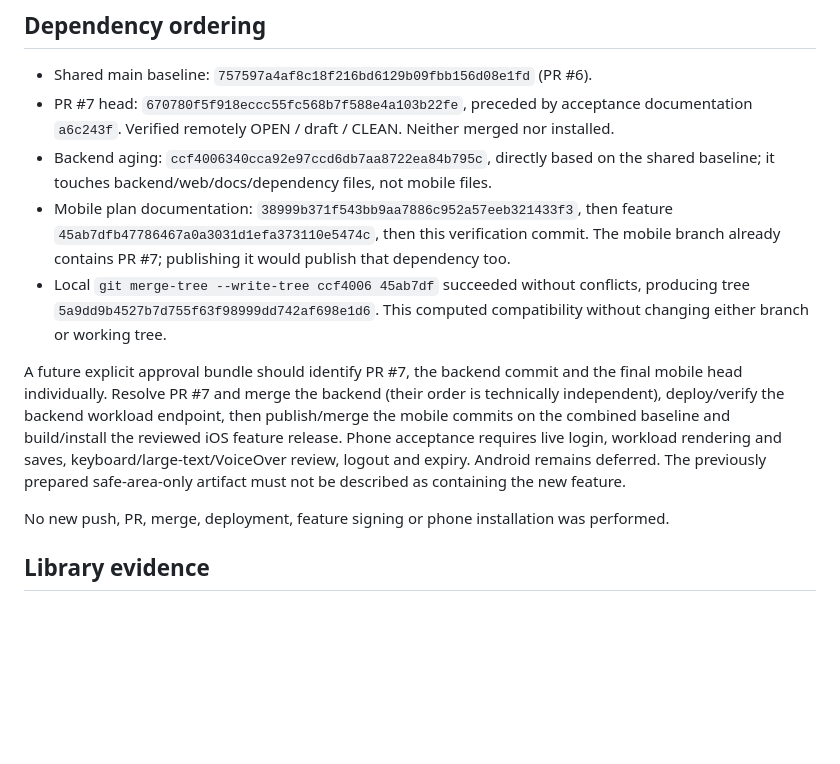
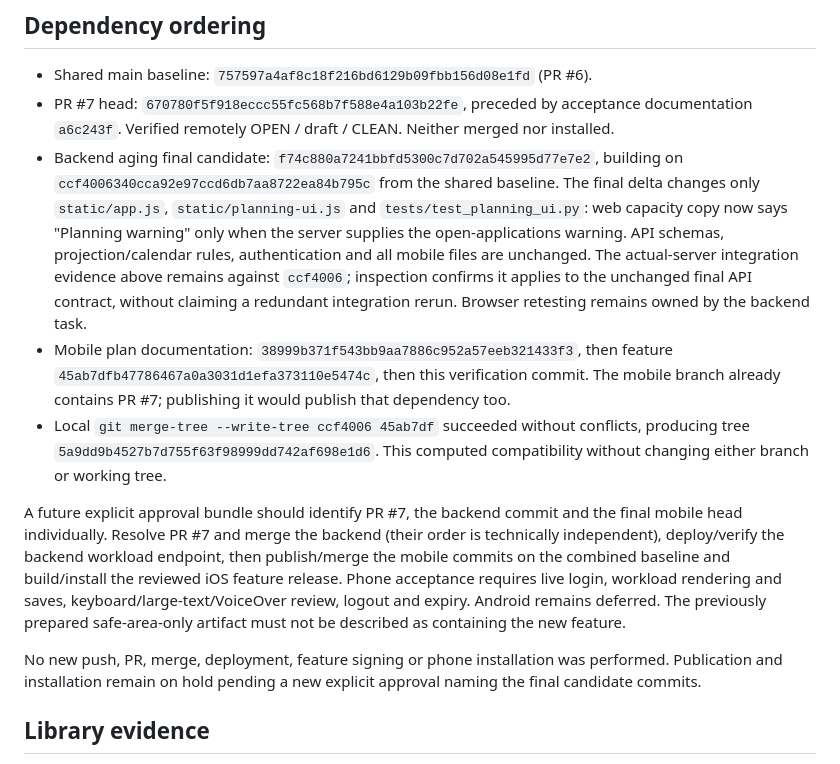
Before and after one commit to jaegerpicker/job_intel_tracker, a Markdown page: mobile/qa/RELEASE_DEPENDENCIES.md, the part around the change. Drawn GitHub-style; blank space fills up the shorter version.

Commit message:
Record final web-only backend candidate for mobile release

```diff
--- a/mobile/qa/RELEASE_DEPENDENCIES.md
+++ b/mobile/qa/RELEASE_DEPENDENCIES.md
@@ -18,13 +18,14 @@ Only the test transport maps a fixed HTTPS placeholder origin to loopback. It us
 
 - Shared main baseline: `757597a4af8c18f216bd6129b09fbb156d08e1fd` (PR #6).
 - PR #7 head: `670780f5f918eccc55fc568b7f588e4a103b22fe`, preceded by acceptance documentation `a6c243f`. Verified remotely OPEN / draft / CLEAN. Neither merged nor installed.
-- Backend aging: `ccf4006340cca92e97ccd6db7aa8722ea84b795c`, directly based on the shared baseline; it touches backend/web/docs/dependency files, not mobile files.
+- Backend aging final candidate: `f74c880a7241bbfd5300c7d702a545995d77e7e2`, building on `ccf4006340cca92e97ccd6db7aa8722ea84b795c` from the shared baseline. The final delta changes only `static/app.js`, `static/planning-ui.js` and `tests/test_planning_ui.py`: web capacity copy now says "Planning warning" only when the server supplies the open-applications warning. API schemas, projection/calendar rules, authentication and all mobile files are unchanged. The actual-server integration evidence above remains against `ccf4006`; inspection confirms it applies to the unchanged final API contract, without claiming a redundant integration rerun. Browser retesting remains owned by the backend task.
 - Mobile plan documentation: `38999b371f543bb9aa7886c952a57eeb321433f3`, then feature `45ab7dfb47786467a0a3031d1efa373110e5474c`, then this verification commit. The mobile branch already contains PR #7; publishing it would publish that dependency too.
 - Local `git merge-tree --write-tree ccf4006 45ab7df` succeeded without conflicts, producing tree `5a9dd9b4527b7d755f63f98999dd742af698e1d6`. This computed compatibility without changing either branch or working tree.
 
 A future explicit approval bundle should identify PR #7, the backend commit and the final mobile head individually. Resolve PR #7 and merge the backend (their order is technically independent), deploy/verify the backend workload endpoint, then publish/merge the mobile commits on the combined baseline and build/install the reviewed iOS feature release. Phone acceptance requires live login, workload rendering and saves, keyboard/large-text/VoiceOver review, logout and expiry. Android remains deferred. The previously prepared safe-area-only artifact must not be described as containing the new feature.
 
 No new push, PR, merge, deployment, feature signing or phone installation was performed.
+Publication and installation remain on hold pending a new explicit approval naming the final candidate commits.
 
 ## Library evidence
 
```
